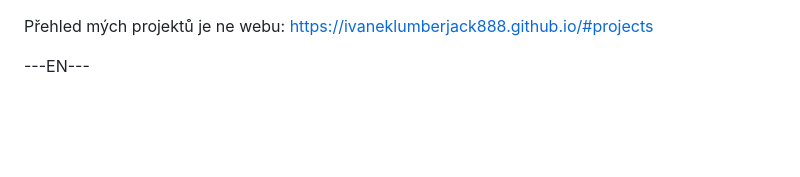
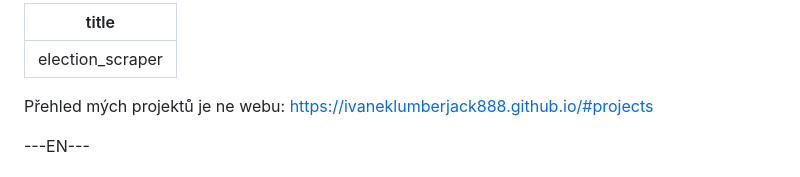
Before and after one commit to IvanekLumberjack888/Elections-Scraper, a Markdown page: index.md, the part around the change. GitHub-like rendering; blank space fills up the shorter version.

```diff
--- a/index.md
+++ b/index.md
@@ -1,3 +1,6 @@
+---
+title: election_scraper
+---
 Přehled mých projektů je ne webu: https://ivaneklumberjack888.github.io/#projects
 
 ---EN---
```
